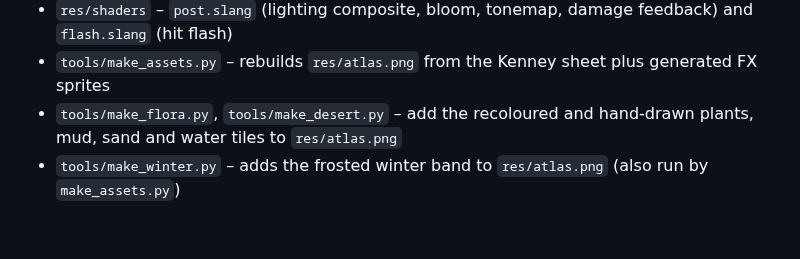
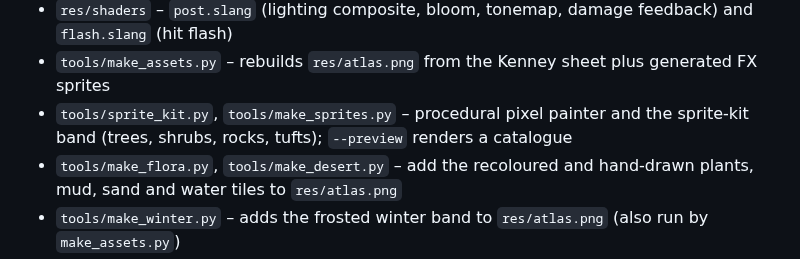
Before and after one commit to soulwax/Mellangan, a Markdown page: README.md, the part around the change. Drawn GitHub-style; blank space fills up the shorter version.

```diff
--- a/README.md
+++ b/README.md
@@ -101,6 +101,7 @@ Run with `--bench` to log performance at 100 to 50,000 enemies (the game quits w
 - `src/gfx` – `Screen`, the thin layer over Vulkan2D
 - `res/shaders` – `post.slang` (lighting composite, bloom, tonemap, damage feedback) and `flash.slang` (hit flash)
 - `tools/make_assets.py` – rebuilds `res/atlas.png` from the Kenney sheet plus generated FX sprites
+- `tools/sprite_kit.py`, `tools/make_sprites.py` – procedural pixel painter and the sprite-kit band (trees, shrubs, rocks, tufts); `--preview` renders a catalogue
 - `tools/make_flora.py`, `tools/make_desert.py` – add the recoloured and hand-drawn plants, mud, sand and water tiles to `res/atlas.png`
 - `tools/make_winter.py` – adds the frosted winter band to `res/atlas.png` (also run by `make_assets.py`)
 - `tools/footprint_preview.py` – composes a dumped structure footprint (ground and props) into a preview PNG
```
Also changed, not shown: res/atlas.png, 17 other files.
